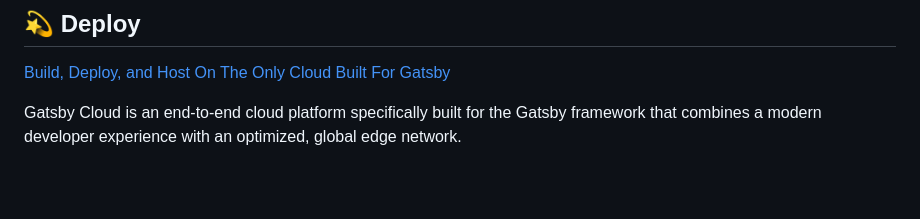
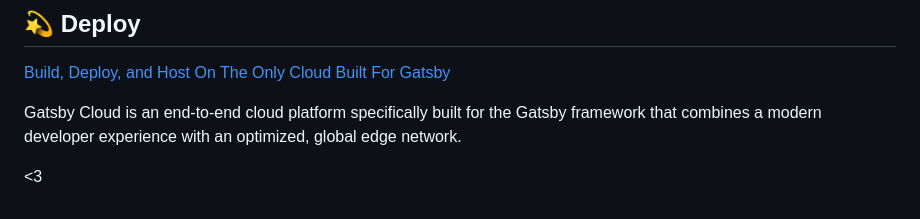
Before and after one commit to Carolstolf/Projeto_restaurante_vegano, a Markdown page: README.md, the part around the change. Drawn GitHub-style; blank space fills up the shorter version.

Commit message:
primeira

```diff
--- a/README.md
+++ b/README.md
@@ -103,3 +103,4 @@ Looking for more guidance? Full documentation for Gatsby lives [on the website](
 Gatsby Cloud is an end-to-end cloud platform specifically built for the Gatsby framework that combines a modern developer experience with an optimized, global edge network.
 
 <!-- AUTO-GENERATED-CONTENT:END -->
+<3
```
